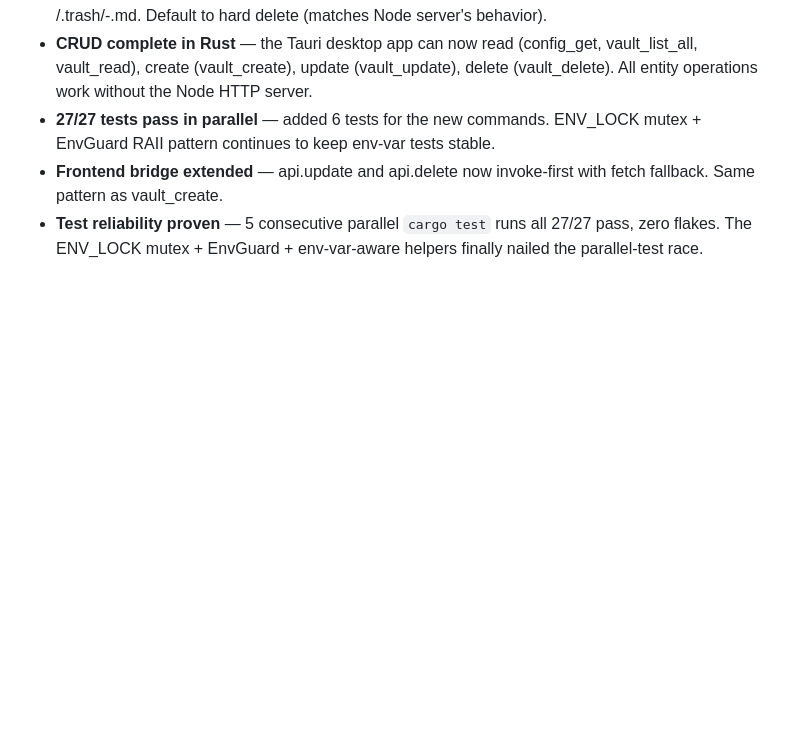
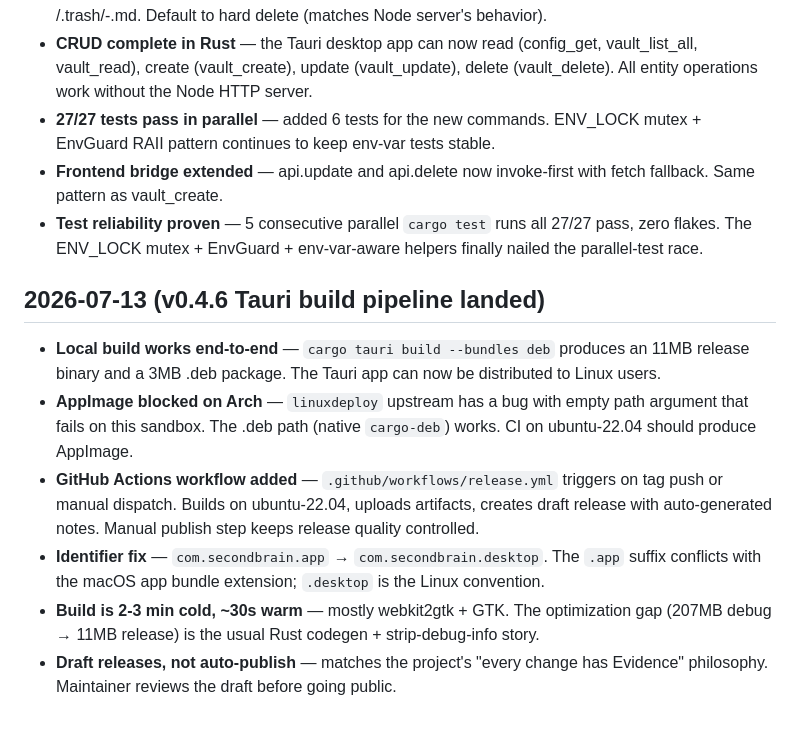
Before and after one commit to lora-sys/second-brain, a Markdown page: memory/decisions.md, the part around the change. GitHub-like rendering; blank space fills up the shorter version.

```diff
--- a/memory/decisions.md
+++ b/memory/decisions.md
@@ -127,3 +127,12 @@
 - **27/27 tests pass in parallel** — added 6 tests for the new commands. ENV_LOCK mutex + EnvGuard RAII pattern continues to keep env-var tests stable.
 - **Frontend bridge extended** — api.update and api.delete now invoke-first with fetch fallback. Same pattern as vault_create.
 - **Test reliability proven** — 5 consecutive parallel `cargo test` runs all 27/27 pass, zero flakes. The ENV_LOCK mutex + EnvGuard + env-var-aware helpers finally nailed the parallel-test race.
+
+## 2026-07-13 (v0.4.6 Tauri build pipeline landed)
+
+- **Local build works end-to-end** — `cargo tauri build --bundles deb` produces an 11MB release binary and a 3MB .deb package. The Tauri app can now be distributed to Linux users.
+- **AppImage blocked on Arch** — `linuxdeploy` upstream has a bug with empty path argument that fails on this sandbox. The .deb path (native `cargo-deb`) works. CI on ubuntu-22.04 should produce AppImage.
+- **GitHub Actions workflow added** — `.github/workflows/release.yml` triggers on tag push or manual dispatch. Builds on ubuntu-22.04, uploads artifacts, creates draft release with auto-generated notes. Manual publish step keeps release quality controlled.
+- **Identifier fix** — `com.secondbrain.app` → `com.secondbrain.desktop`. The `.app` suffix conflicts with the macOS app bundle extension; `.desktop` is the Linux convention.
+- **Build is 2-3 min cold, ~30s warm** — mostly webkit2gtk + GTK. The optimization gap (207MB debug → 11MB release) is the usual Rust codegen + strip-debug-info story.
+- **Draft releases, not auto-publish** — matches the project's "every change has Evidence" philosophy. Maintainer reviews the draft before going public.
```
Also changed, not shown: memory/lessons.md (+8 -0 lines).
